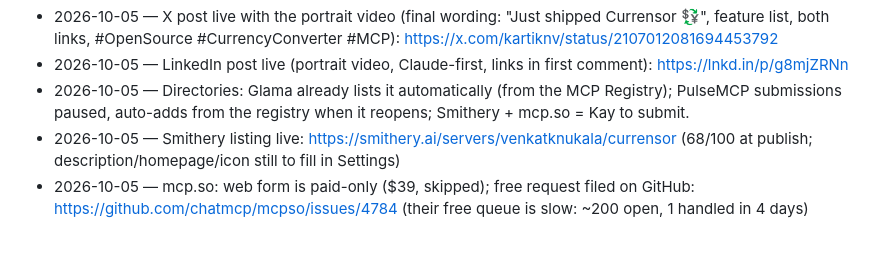
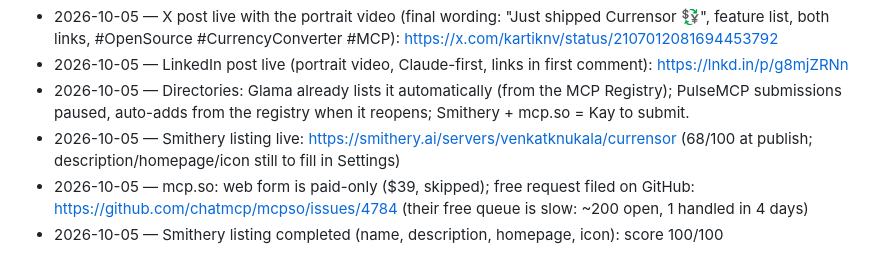
Before and after one commit to Kay0sstheory/Currensor, a Markdown page: marketing/launch-brief.md, the part around the change. Drawn GitHub-style.

Commit message:
Log Smithery listing at 100/100
Co-Authored-By: Claude Opus 5.5 <noreply@anthropic.com>

```diff
--- a/marketing/launch-brief.md
+++ b/marketing/launch-brief.md
@@ -66,3 +66,4 @@ First reply:
 - 2026-10-05 — Directories: Glama already lists it automatically (from the MCP Registry); PulseMCP submissions paused, auto-adds from the registry when it reopens; Smithery + mcp.so = Kay to submit.
 - 2026-10-05 — Smithery listing live: https://smithery.ai/servers/venkatknukala/currensor (68/100 at publish; description/homepage/icon still to fill in Settings)
 - 2026-10-05 — mcp.so: web form is paid-only ($39, skipped); free request filed on GitHub: https://github.com/chatmcp/mcpso/issues/4784 (their free queue is slow: ~200 open, 1 handled in 4 days)
+- 2026-10-05 — Smithery listing completed (name, description, homepage, icon): score 100/100
```
